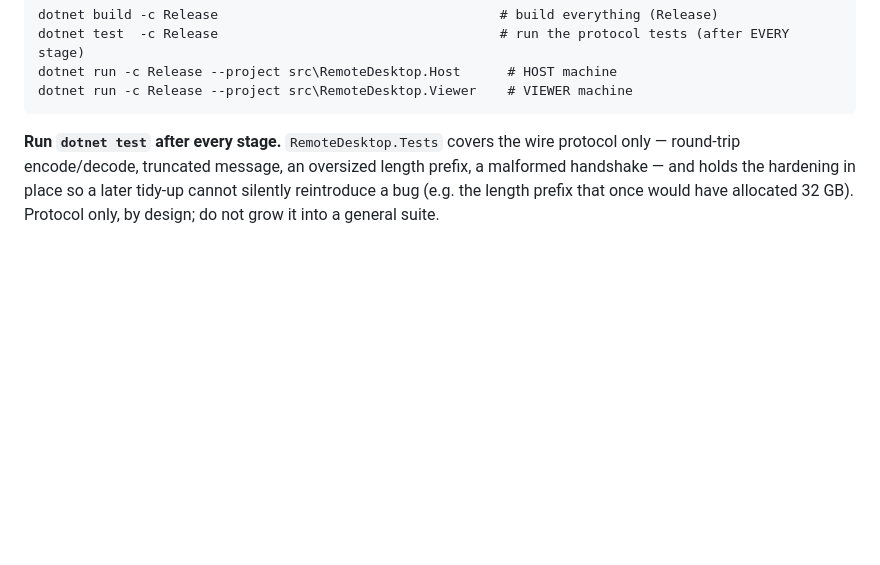
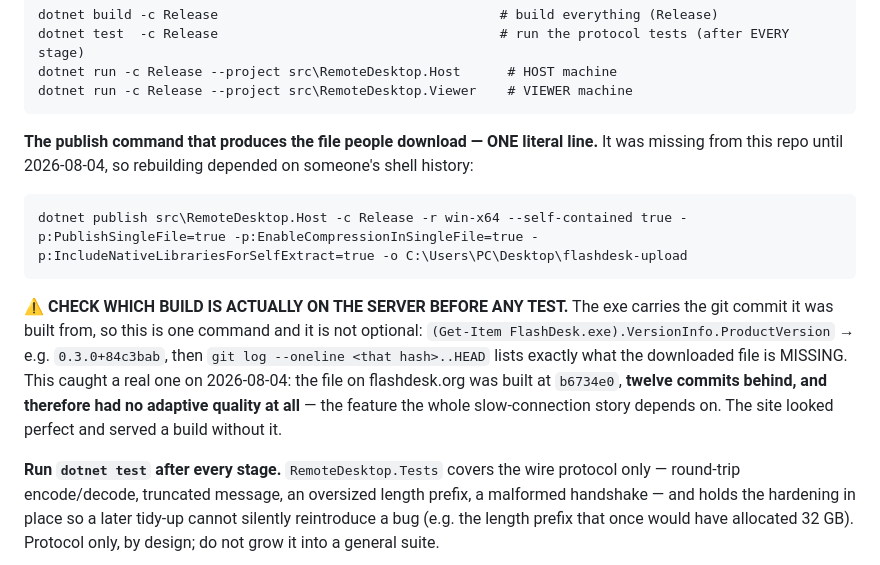
Before and after one commit to conorhonor111-art/flashdesk, a Markdown page: CLAUDE.md, the part around the change. GitHub-like rendering; blank space fills up the shorter version.

Commit message:
Record the publish command, and the check that catches a stale download

````diff
--- a/CLAUDE.md
+++ b/CLAUDE.md
@@ -400,6 +400,21 @@ dotnet test  -c Release                                    # run the protocol te
 dotnet run -c Release --project src\RemoteDesktop.Host      # HOST machine
 dotnet run -c Release --project src\RemoteDesktop.Viewer    # VIEWER machine
 ```
+
+**The publish command that produces the file people download — ONE literal line.** It was missing
+from this repo until 2026-08-04, so rebuilding depended on someone's shell history:
+
+```
+dotnet publish src\RemoteDesktop.Host -c Release -r win-x64 --self-contained true -p:PublishSingleFile=true -p:EnableCompressionInSingleFile=true -p:IncludeNativeLibrariesForSelfExtract=true -o C:\Users\PC\Desktop\flashdesk-upload
+```
+
+⚠️ **CHECK WHICH BUILD IS ACTUALLY ON THE SERVER BEFORE ANY TEST.** The exe carries the git commit
+it was built from, so this is one command and it is not optional:
+`(Get-Item FlashDesk.exe).VersionInfo.ProductVersion` → e.g. `0.3.0+84c3bab`, then
+`git log --oneline <that hash>..HEAD` lists exactly what the downloaded file is MISSING.
+This caught a real one on 2026-08-04: the file on flashdesk.org was built at `b6734e0`, **twelve
+commits behind, and therefore had no adaptive quality at all** — the feature the whole
+slow-connection story depends on. The site looked perfect and served a build without it.
 
 **Run `dotnet test` after every stage.** `RemoteDesktop.Tests` covers the wire protocol only —
 round-trip encode/decode, truncated message, an oversized length prefix, a malformed handshake — and
````
